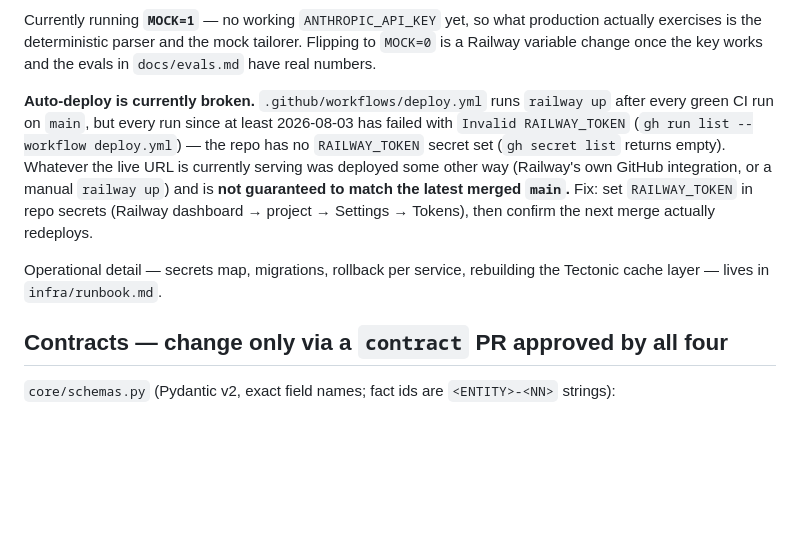
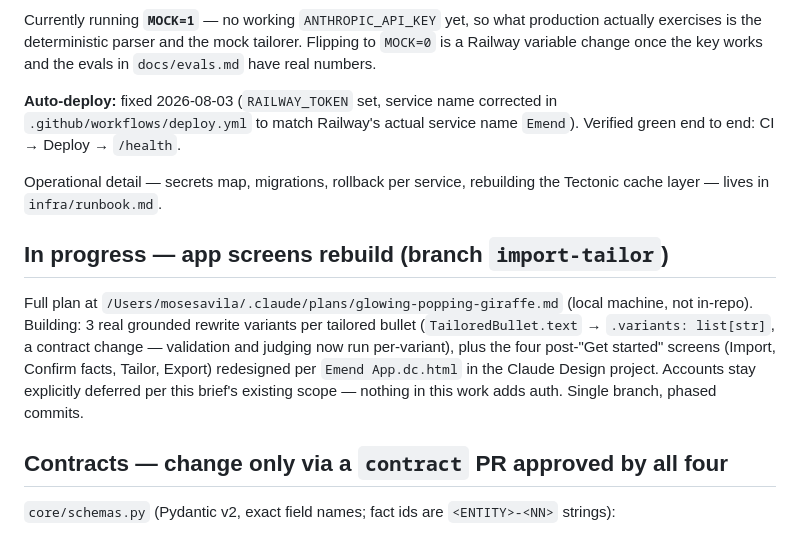
Before and after one commit to MosesfromSinai/Emend, a Markdown page: context/00-project-brief.md, the part around the change. GitHub-like rendering; blank space fills up the shorter version.

Commit message:
note in-progress app build

```diff
--- a/context/00-project-brief.md
+++ b/context/00-project-brief.md
@@ -105,18 +105,23 @@ production actually exercises is the deterministic parser and the mock
 tailorer. Flipping to `MOCK=0` is a Railway variable change once the key
 works and the evals in `docs/evals.md` have real numbers.
 
-**Auto-deploy is currently broken.** `.github/workflows/deploy.yml` runs
-`railway up` after every green CI run on `main`, but every run since at least
-2026-08-03 has failed with `Invalid RAILWAY_TOKEN` (`gh run list --workflow
-deploy.yml`) — the repo has no `RAILWAY_TOKEN` secret set (`gh secret list`
-returns empty). Whatever the live URL is currently serving was deployed some
-other way (Railway's own GitHub integration, or a manual `railway up`) and is
-**not guaranteed to match the latest merged `main`.** Fix: set `RAILWAY_TOKEN`
-in repo secrets (Railway dashboard → project → Settings → Tokens), then
-confirm the next merge actually redeploys.
+**Auto-deploy:** fixed 2026-08-03 (`RAILWAY_TOKEN` set, service name
+corrected in `.github/workflows/deploy.yml` to match Railway's actual
+service name `Emend`). Verified green end to end: CI → Deploy → `/health`.
 
 Operational detail — secrets map, migrations, rollback per service, rebuilding
 the Tectonic cache layer — lives in `infra/runbook.md`.
+
+## In progress — app screens rebuild (branch `import-tailor`)
+
+Full plan at `/Users/mosesavila/.claude/plans/glowing-popping-giraffe.md`
+(local machine, not in-repo). Building: 3 real grounded rewrite variants per
+tailored bullet (`TailoredBullet.text` → `.variants: list[str]`, a contract
+change — validation and judging now run per-variant), plus the four
+post-"Get started" screens (Import, Confirm facts, Tailor, Export)
+redesigned per `Emend App.dc.html` in the Claude Design project. Accounts
+stay explicitly deferred per this brief's existing scope — nothing in this
+work adds auth. Single branch, phased commits.
 
 ## Contracts — change only via a `contract` PR approved by all four
 
```
